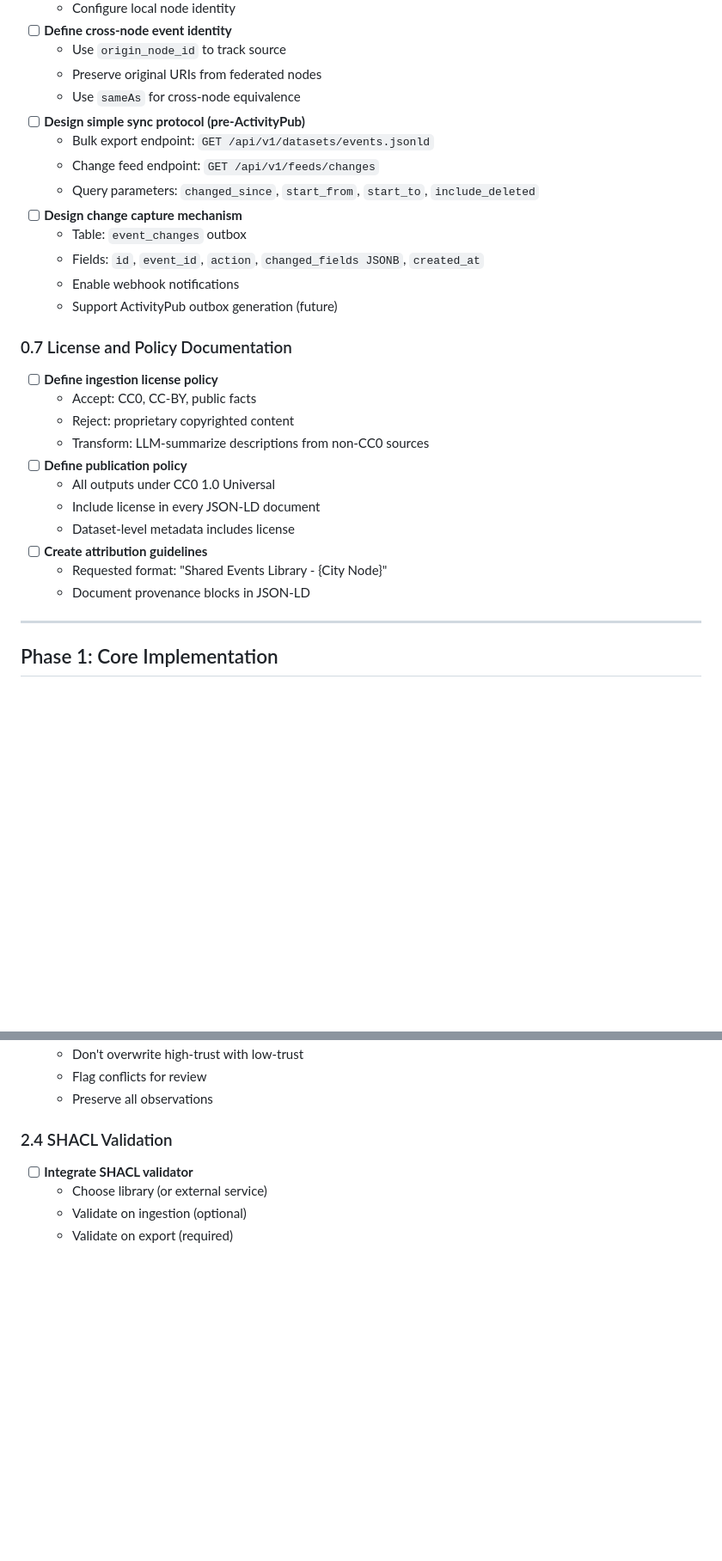
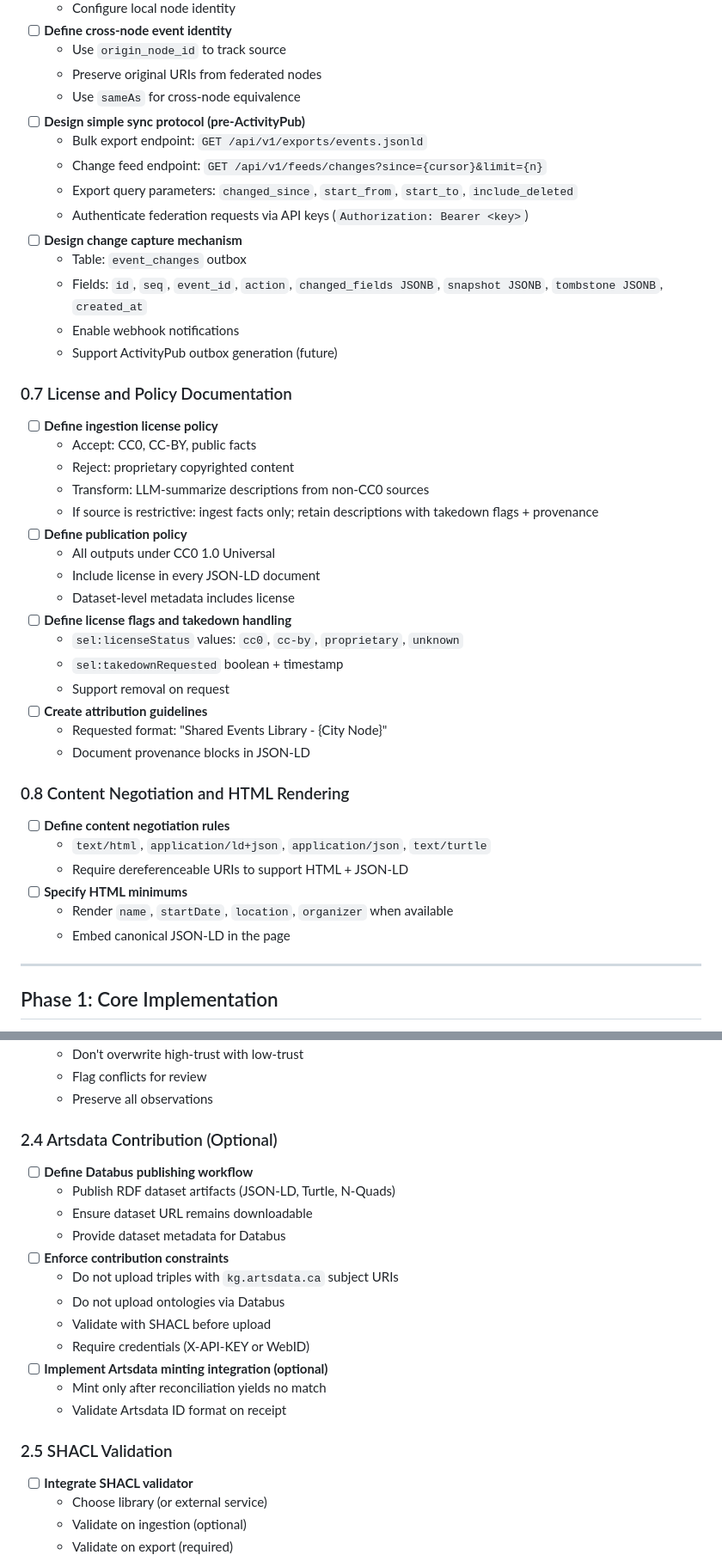
Before and after one commit to Togather-Foundation/server, a Markdown page: plan/SEL_Implementation_Plan.md, 2 parts joined by grey strips. Shown at 86% size. Drawn GitHub-style; blank space fills up the shorter version.

Commit message:
plan constistent with design changes (5.2 codex)

```diff
--- a/plan/SEL_Implementation_Plan.md
+++ b/plan/SEL_Implementation_Plan.md
@@ -120,12 +127,13 @@ This document provides the prioritized implementation checklist for the Shared E
   - Preserve original URIs from federated nodes
   - Use `sameAs` for cross-node equivalence
 - [ ] **Design simple sync protocol (pre-ActivityPub)**
-  - Bulk export endpoint: `GET /api/v1/datasets/events.jsonld`
-  - Change feed endpoint: `GET /api/v1/feeds/changes`
-  - Query parameters: `changed_since`, `start_from`, `start_to`, `include_deleted`
+  - Bulk export endpoint: `GET /api/v1/exports/events.jsonld`
+  - Change feed endpoint: `GET /api/v1/feeds/changes?since={cursor}&limit={n}`
+  - Export query parameters: `changed_since`, `start_from`, `start_to`, `include_deleted`
+  - Authenticate federation requests via API keys (`Authorization: Bearer <key>`)
 - [ ] **Design change capture mechanism**
   - Table: `event_changes` outbox
-  - Fields: `id`, `event_id`, `action`, `changed_fields JSONB`, `created_at`
+  - Fields: `id`, `seq`, `event_id`, `action`, `changed_fields JSONB`, `snapshot JSONB`, `tombstone JSONB`, `created_at`
   - Enable webhook notifications
   - Support ActivityPub outbox generation (future)
 
@@ -134,13 +142,26 @@ This document provides the prioritized implementation checklist for the Shared E
   - Accept: CC0, CC-BY, public facts
   - Reject: proprietary copyrighted content
   - Transform: LLM-summarize descriptions from non-CC0 sources
+  - If source is restrictive: ingest facts only; retain descriptions with takedown flags + provenance
 - [ ] **Define publication policy**
   - All outputs under CC0 1.0 Universal
   - Include license in every JSON-LD document
   - Dataset-level metadata includes license
+- [ ] **Define license flags and takedown handling**
+  - `sel:licenseStatus` values: `cc0`, `cc-by`, `proprietary`, `unknown`
+  - `sel:takedownRequested` boolean + timestamp
+  - Support removal on request
 - [ ] **Create attribution guidelines**
   - Requested format: "Shared Events Library - {City Node}"
   - Document provenance blocks in JSON-LD
+
+### 0.8 Content Negotiation and HTML Rendering
+- [ ] **Define content negotiation rules**
+  - `text/html`, `application/ld+json`, `application/json`, `text/turtle`
+  - Require dereferenceable URIs to support HTML + JSON-LD
+- [ ] **Specify HTML minimums**
+  - Render `name`, `startDate`, `location`, `organizer` when available
+  - Embed canonical JSON-LD in the page
 
 ---
 
@@ -402,7 +450,21 @@ This document provides the prioritized implementation checklist for the Shared E
   - Flag conflicts for review
   - Preserve all observations
 
-### 2.4 SHACL Validation
+### 2.4 Artsdata Contribution (Optional)
+- [ ] **Define Databus publishing workflow**
+  - Publish RDF dataset artifacts (JSON-LD, Turtle, N-Quads)
+  - Ensure dataset URL remains downloadable
+  - Provide dataset metadata for Databus
+- [ ] **Enforce contribution constraints**
+  - Do not upload triples with `kg.artsdata.ca` subject URIs
+  - Do not upload ontologies via Databus
+  - Validate with SHACL before upload
+  - Require credentials (X-API-KEY or WebID)
+- [ ] **Implement Artsdata minting integration (optional)**
+  - Mint only after reconciliation yields no match
+  - Validate Artsdata ID format on receipt
+
+### 2.5 SHACL Validation
 - [ ] **Integrate SHACL validator**
   - Choose library (or external service)
   - Validate on ingestion (optional)
```
Also changed, not shown: other parts of plan/SEL_Implementation_Plan.md (+61 -10 lines).
